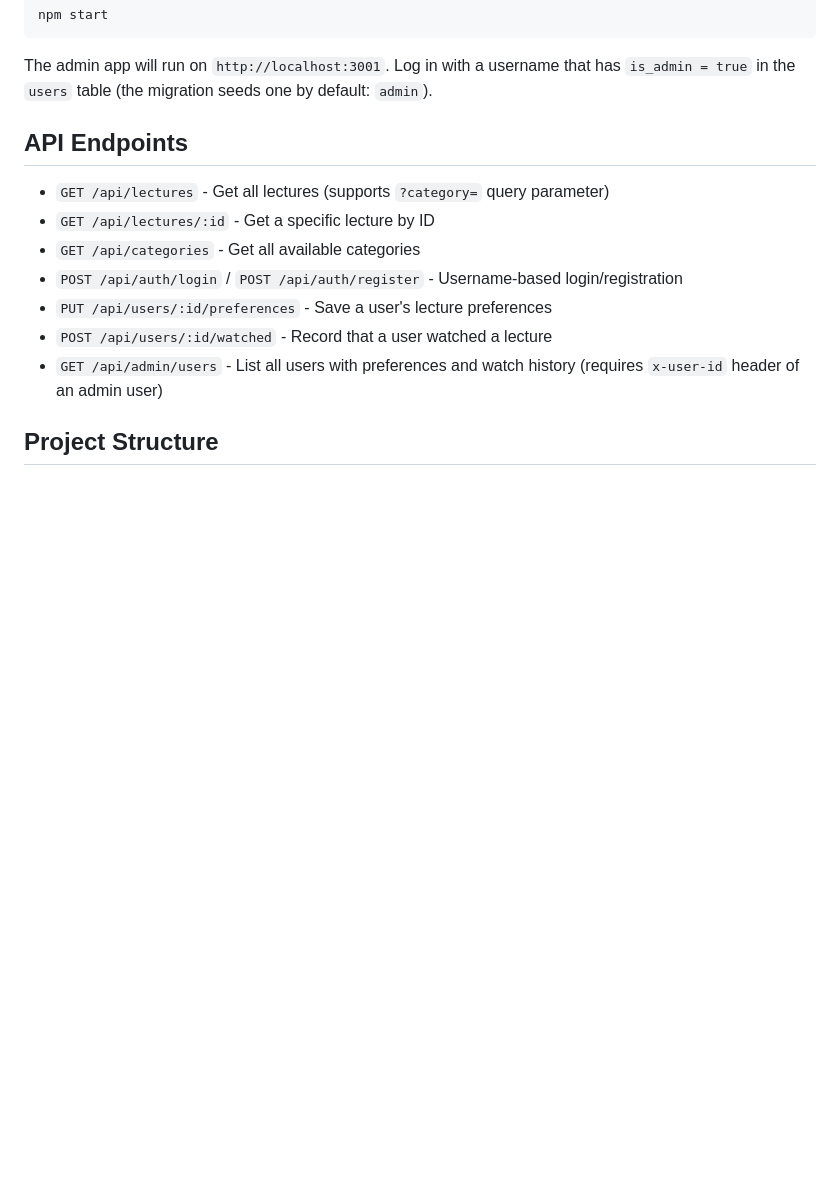
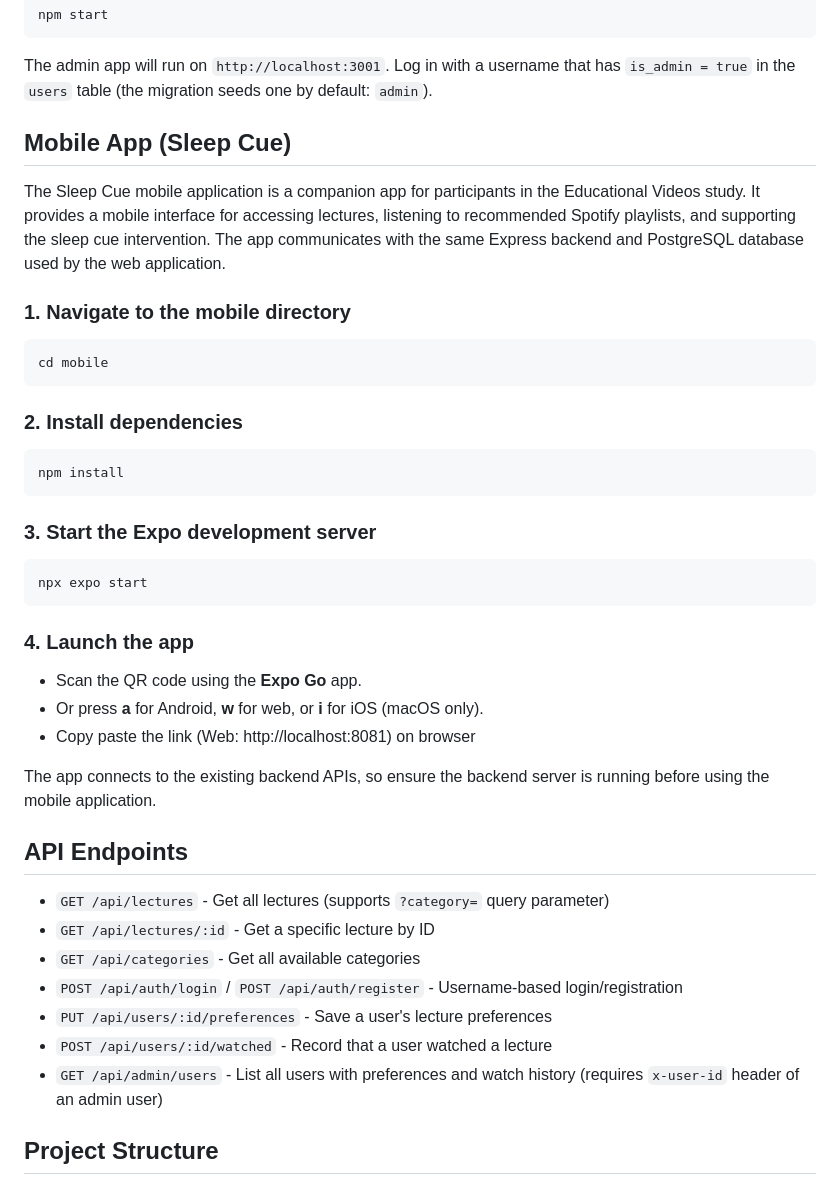
Before and after one commit to clcatalan/educational-videos, a Markdown page: README.md, the part around the change. Drawn GitHub-style; blank space fills up the shorter version.

Commit message:
Document Sleep Cue mobile app setup in README
Added instructions for the Sleep Cue mobile application, including navigation, installation, and launch steps.

````diff
--- a/README.md
+++ b/README.md
@@ -102,6 +102,39 @@ npm start
 
 The admin app will run on `http://localhost:3001`. Log in with a username that has `is_admin = true` in the `users` table (the migration seeds one by default: `admin`).
 
+
+
+## Mobile App (Sleep Cue)
+
+The Sleep Cue mobile application is a companion app for participants in the Educational Videos study. It provides a mobile interface for accessing lectures, listening to recommended Spotify playlists, and supporting the sleep cue intervention. The app communicates with the same Express backend and PostgreSQL database used by the web application.
+
+### 1. Navigate to the mobile directory
+
+```bash
+cd mobile
+```
+
+### 2. Install dependencies
+
+```bash
+npm install
+```
+
+### 3. Start the Expo development server
+
+```bash
+npx expo start
+```
+
+### 4. Launch the app
+
+- Scan the QR code using the **Expo Go** app.
+- Or press **a** for Android, **w** for web, or **i** for iOS (macOS only).
+- Copy paste the link (Web: http://localhost:8081) on browser
+
+The app connects to the existing backend APIs, so ensure the backend server is running before using the mobile application.
+
+
 ## API Endpoints
 
 - `GET /api/lectures` - Get all lectures (supports `?category=` query parameter)
````
